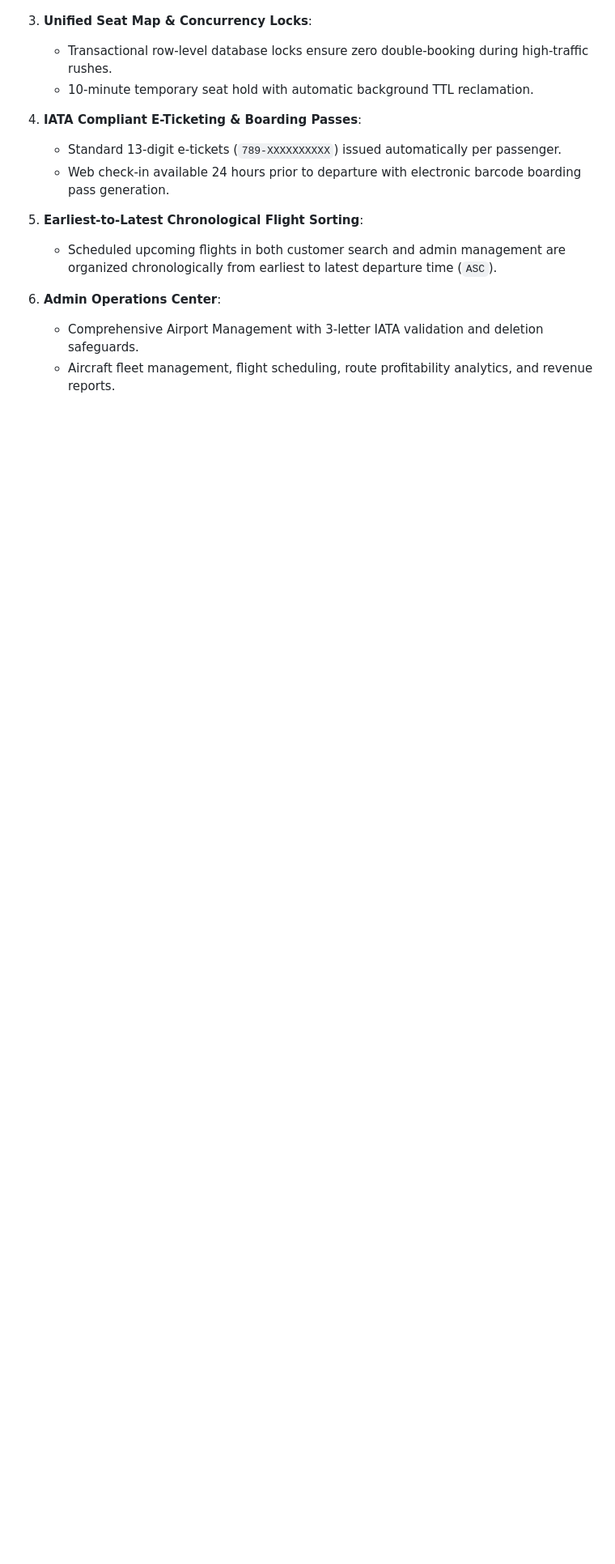
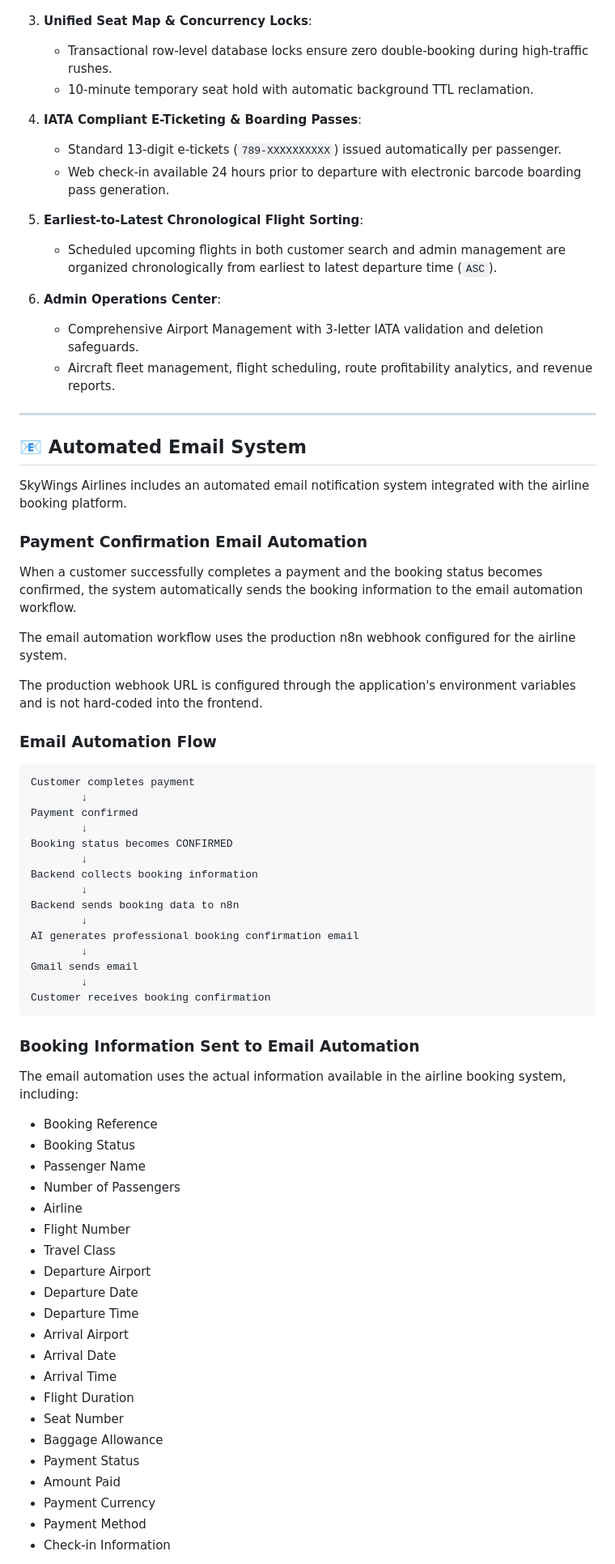
Before and after one commit to Hassaan-Ahmad906/skywings-airline-management-system-v1.0, a Markdown page: README.md, the part around one of its changes. Shown at 81% size. Drawn GitHub-style; blank space fills up the shorter version.

Commit message:
Revise README for clarity and new features
Updated formatting and added new sections for email automation and core enterprise features in the README.

````diff
--- a/README.md
+++ b/README.md
@@ -152,15 +163,80 @@ npm test
 
 3. **Unified Seat Map & Concurrency Locks**:
-   - Transactional row-level database locks ensure zero double-booking during high-traffic rushes.
-   - 10-minute temporary seat hold with automatic background TTL reclamation.
+
+   * Transactional row-level database locks ensure zero double-booking during high-traffic rushes.
+   * 10-minute temporary seat hold with automatic background TTL reclamation.
 
 4. **IATA Compliant E-Ticketing & Boarding Passes**:
-   - Standard 13-digit e-tickets (`789-XXXXXXXXXX`) issued automatically per passenger.
-   - Web check-in available 24 hours prior to departure with electronic barcode boarding pass generation.
+
+   * Standard 13-digit e-tickets (`789-XXXXXXXXXX`) issued automatically per passenger.
+   * Web check-in available 24 hours prior to departure with electronic barcode boarding pass generation.
 
 5. **Earliest-to-Latest Chronological Flight Sorting**:
-   - Scheduled upcoming flights in both customer search and admin management are organized chronologically from earliest to latest departure time (`ASC`).
+
+   * Scheduled upcoming flights in both customer search and admin management are organized chronologically from earliest to latest departure time (`ASC`).
 
 6. **Admin Operations Center**:
-   - Comprehensive Airport Management with 3-letter IATA validation and deletion safeguards.
-   - Aircraft fleet management, flight scheduling, route profitability analytics, and revenue reports.
+
+   * Comprehensive Airport Management with 3-letter IATA validation and deletion safeguards.
+   * Aircraft fleet management, flight scheduling, route profitability analytics, and revenue reports.
+
+---
+
+## 📧 Automated Email System
+
+SkyWings Airlines includes an automated email notification system integrated with the airline booking platform.
+
+### Payment Confirmation Email Automation
+
+When a customer successfully completes a payment and the booking status becomes confirmed, the system automatically sends the booking information to the email automation workflow.
+
+The email automation workflow uses the production n8n webhook configured for the airline system.
+
+The production webhook URL is configured through the application's environment variables and is not hard-coded into the frontend.
+
+### Email Automation Flow
+
+```text
+Customer completes payment
+        ↓
+Payment confirmed
+        ↓
+Booking status becomes CONFIRMED
+        ↓
+Backend collects booking information
+        ↓
+Backend sends booking data to n8n
+        ↓
+AI generates professional booking confirmation email
+        ↓
+Gmail sends email
+        ↓
+Customer receives booking confirmation
+```
+
+### Booking Information Sent to Email Automation
+
+The email automation uses the actual information available in the airline booking system, including:
+
+* Booking Reference
+* Booking Status
+* Passenger Name
+* Number of Passengers
+* Airline
+* Flight Number
+* Travel Class
+* Departure Airport
+* Departure Date
+* Departure Time
+* Arrival Airport
+* Arrival Date
+* Arrival Time
+* Flight Duration
+* Seat Number
+* Baggage Allowance
+* Payment Status
+* Amount Paid
+* Payment Currency
+* Payment Method
+* Check-in Information
+
````
Also changed, not shown: other parts of README.md (+131 -31 lines).
